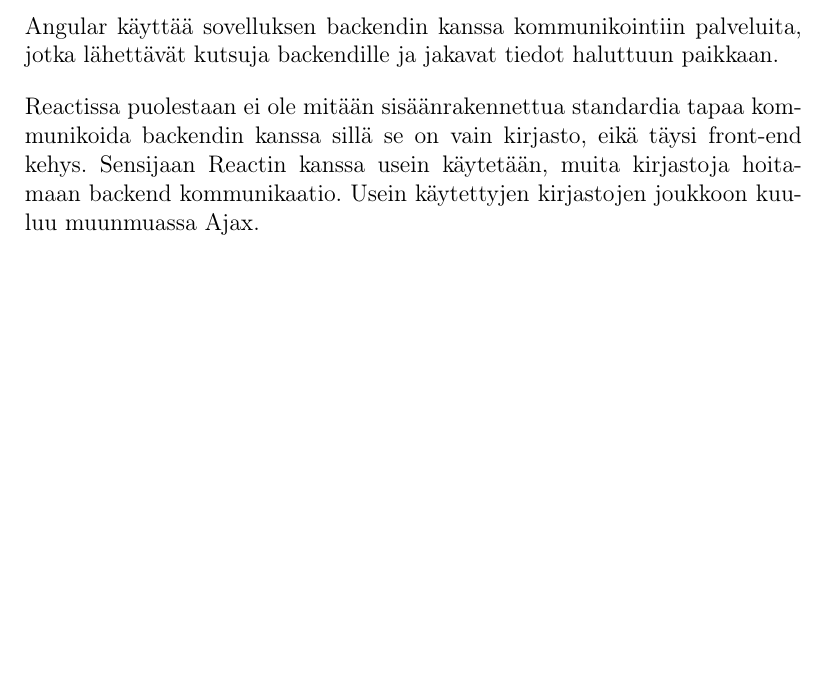
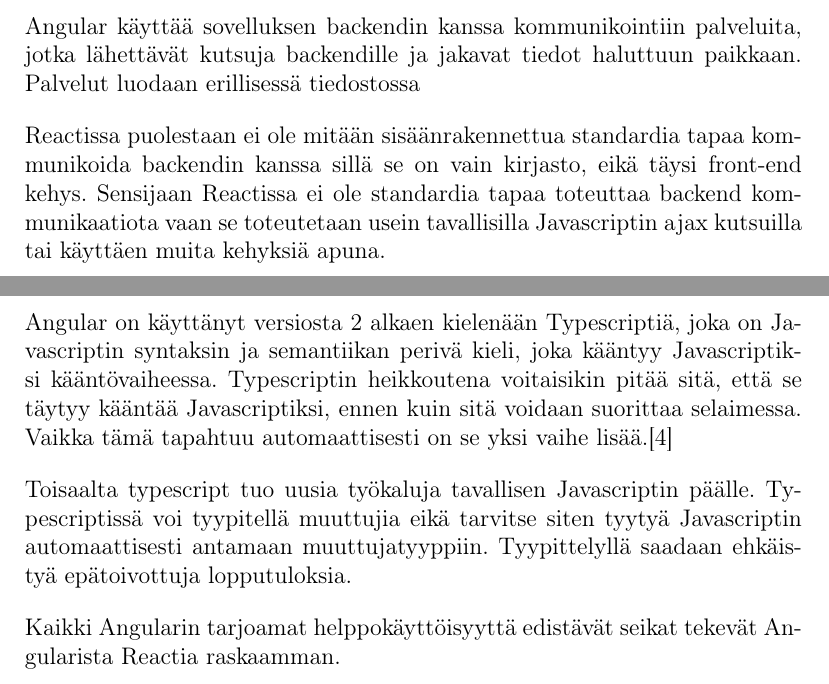
Before and after one commit to Vaintti/Kandi, a LaTeX document (Kandi.tex): part of page 6 of 8 before the commit and two parts of pages 6 and 8 of 9 after it, the two joined at a grey line, cut so that both start at the same text, the shorter picture padded with empty space. Compiled offline with pdfLaTeX.

Commit message:
third commit

```diff
--- a/Kandi.tex
+++ b/Kandi.tex
@@ -99,9 +102,9 @@
 
 \section{Backendin kanssa kommunikointi}
 
-Angular käyttää sovelluksen backendin kanssa kommunikointiin palveluita, jotka lähettävät kutsuja backendille ja jakavat tiedot haluttuun paikkaan.
+Angular käyttää sovelluksen backendin kanssa kommunikointiin palveluita, jotka lähettävät kutsuja backendille ja jakavat tiedot haluttuun paikkaan. Palvelut luodaan erillisessä tiedostossa
 
-\vspace{4mm}\noindent Reactissa puolestaan ei ole mitään sisäänrakennettua standardia tapaa kommunikoida backendin kanssa sillä se on vain kirjasto, eikä täysi front-end kehys. Sensijaan Reactin kanssa usein käytetään, muita kirjastoja hoitamaan backend kommunikaatio. Usein käytettyjen kirjastojen joukkoon kuuluu muunmuassa Ajax.
+\vspace{4mm}\noindent Reactissa puolestaan ei ole mitään sisäänrakennettua standardia tapaa kommunikoida backendin kanssa sillä se on vain kirjasto, eikä täysi front-end kehys. Sensijaan Reactissa ei ole standardia tapaa toteuttaa backend kommunikaatiota vaan se toteutetaan usein tavallisilla Javascriptin ajax kutsuilla tai käyttäen muita kehyksiä apuna.
 
 \newpage
 
@@ -119,6 +122,16 @@
 
 
 \newpage
+
+\section{Suorituskyky ja kehittämisen vaikeudet}
+
+Angular on käyttänyt versiosta 2 alkaen kielenään Typescriptiä, joka on Javascriptin syntaksin ja semantiikan perivä kieli, joka kääntyy Javascriptiksi kääntövaiheessa. Typescriptin heikkoutena voitaisikin pitää sitä, että se täytyy kääntää Javascriptiksi, ennen kuin sitä voidaan suorittaa selaimessa. Vaikka tämä tapahtuu automaattisesti on se yksi vaihe lisää.\cite{typescript}
+
+\vspace{4mm}\noindent
+Toisaalta typescript tuo uusia työkaluja tavallisen Javascriptin päälle. Typescriptissä voi tyypitellä muuttujia eikä tarvitse siten tyytyä Javascriptin automaattisesti antamaan muuttujatyyppiin. Tyypittelyllä saadaan ehkäistyä epätoivottuja lopputuloksia.
+
+\vspace{4mm}\noindent
+Kaikki Angularin tarjoamat helppokäyttöisyyttä edistävät seikat tekevät Angularista Reactia raskaamman.
 
 \newpage
 \setcounter{secnumdepth}{0}
```
Also changed, not shown: Kandi.pdf, Kandi.tex (11 more changed lines), 4 other files.
